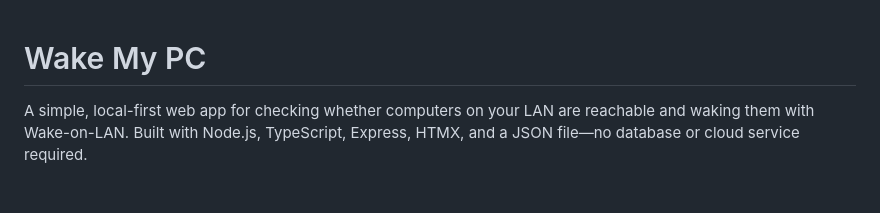
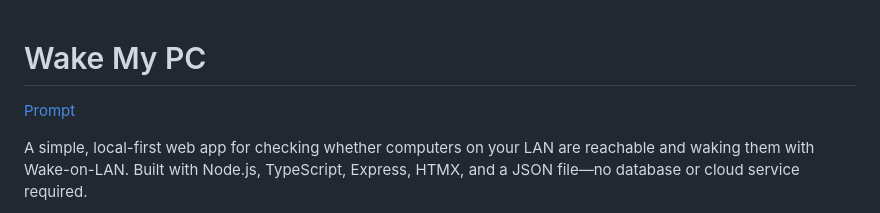
Before and after one commit to kkps-d/wake-my-pc, a Markdown page: README.md, the part around the change. Rendered like a GitHub page; blank space fills up the shorter version.

Commit message:
Document app features in a reusable prompt

```diff
--- a/README.md
+++ b/README.md
@@ -1,4 +1,6 @@
 # Wake My PC
+
+[Prompt](prompt.md)
 
 A simple, local-first web app for checking whether computers on your LAN are reachable and waking them with Wake-on-LAN. Built with Node.js, TypeScript, Express, HTMX, and a JSON file—no database or cloud service required.
 
```
Also changed, not shown: prompt.md (added, +10 -0 lines).
